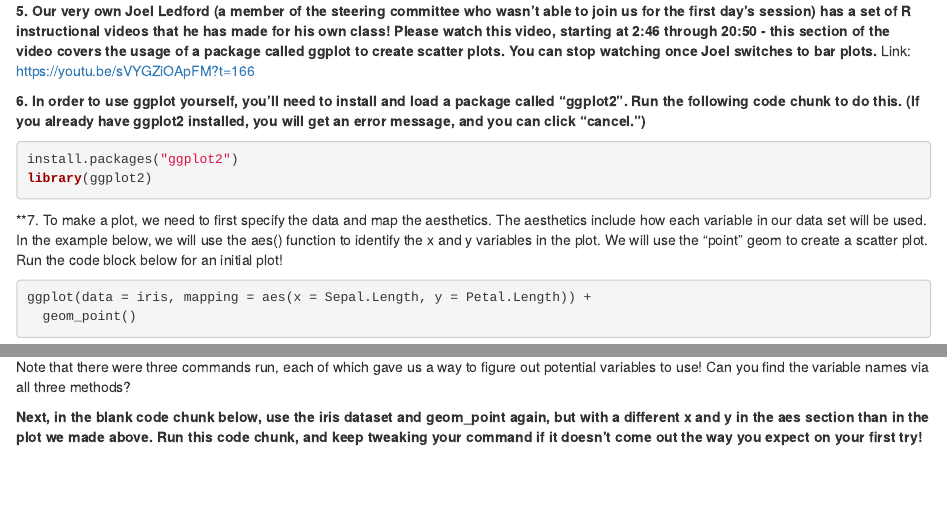
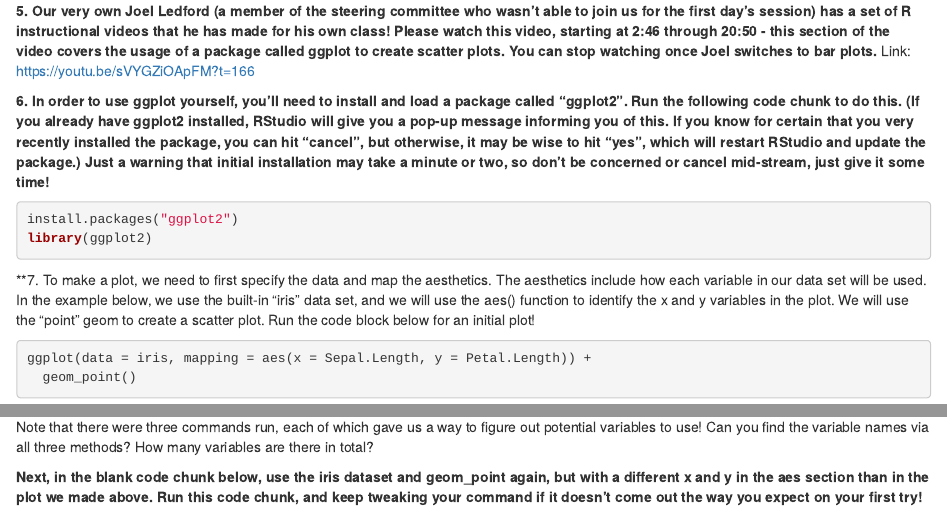
Before and after one commit to robertmerdmann/REALshortcourse_Summer2021, an R Markdown document (Day2PrepWork/Day2PrepWork.Rmd): the page in a window 1100 px wide, from 660 px down, and a second part further down, joined at a grey line. Rendered offline with R 4.5, knitr and Pandoc, with nearby package versions.

Commit message:
Update Day2PrepWork.Rmd

````diff
--- a/Day2PrepWork/Day2PrepWork.Rmd
+++ b/Day2PrepWork/Day2PrepWork.Rmd
@@ -33,13 +33,13 @@ pi <- 3.14159265359
 
 **5. Our very own Joel Ledford (a member of the steering committee who wasn't able to join us for the first day's session) has a set of R instructional videos that he has made for his own class!  Please watch this video, starting at 2:46 through 20:50 - this section of the video covers the usage of a package called ggplot to create scatter plots.  You can stop watching once Joel switches to bar plots.** Link: https://youtu.be/sVYGZiOApFM?t=166
 
-**6. In order to use ggplot yourself, you'll need to install and load a package called "ggplot2". Run the following code chunk to do this. (If you already have ggplot2 installed, you will get an error message, and you can click "cancel.")**
+**6. In order to use ggplot yourself, you'll need to install and load a package called "ggplot2". Run the following code chunk to do this. (If you already have ggplot2 installed, RStudio will give you a pop-up message informing you of this.  If you know for certain that you very recently installed the package, you can hit "cancel", but otherwise, it may be wise to hit "yes", which will restart RStudio and update the package.)  Just a warning that initial installation may take a minute or two, so don't be concerned or cancel mid-stream, just give it some time!**
 ```{r}
 install.packages("ggplot2")
 library(ggplot2)
 ```
 
-**7. To make a plot, we need to first specify the data and map the aesthetics. The aesthetics include how each variable in our data set will be used. In the example below, we will use the aes() function to identify the x and y variables in the plot. We will use the "point" geom to create a scatter plot.  Run the code block below for an initial plot!
+**7. To make a plot, we need to first specify the data and map the aesthetics. The aesthetics include how each variable in our data set will be used. In the example below, we use the built-in "iris" data set, and we will use the aes() function to identify the x and y variables in the plot. We will use the "point" geom to create a scatter plot.  Run the code block below for an initial plot!
 
 ```{r}
 ggplot(data = iris, mapping = aes(x = Sepal.Length, y = Petal.Length)) +
@@ -52,7 +52,8 @@ ggplot(data = iris, mapping = aes(x = Sepal.Length, y = Petal.Length)) +
 iris
 names(iris)
 ```
-Note that there were three commands run, each of which gave us a way to figure out potential variables to use! Can you find the variable names via all three methods?
+Note that there were three commands run, each of which gave us a way to figure out potential variables to use! Can you find the variable names via all three methods?  How many variables are there in total?
+
 
 **Next, in the blank code chunk below, use the iris dataset and geom_point again, but with a different x and y in the aes section than in the plot we made above. Run this code chunk, and keep tweaking your command if it doesn't come out the way you expect on your first try!**
 
````
